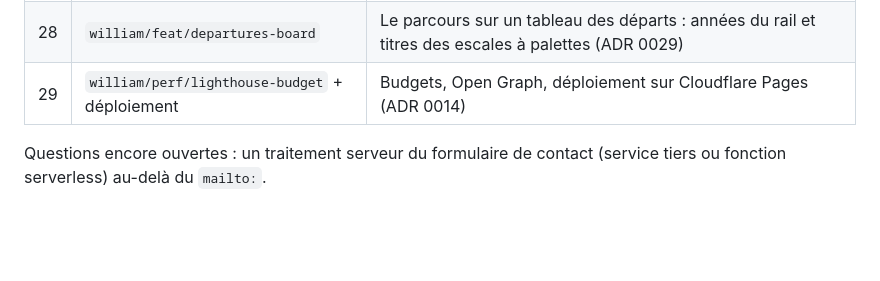
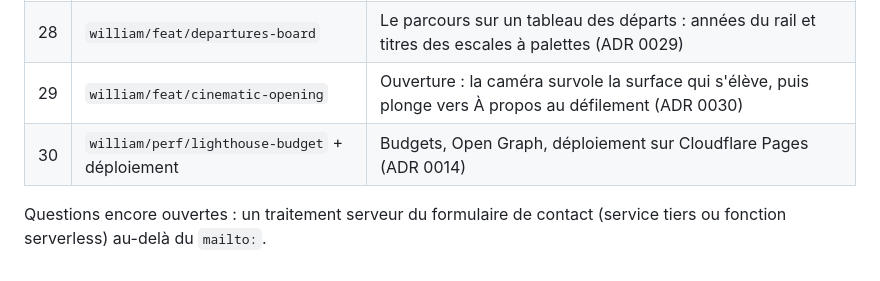
Before and after one commit to William-Stoops/Portfolio, a Markdown page: CLAUDE.md, the part around the change. Rendered like a GitHub page; blank space fills up the shorter version.

Commit message:
docs(agent): teach the skills about the opening
design-system describes the fly-in and the dive, and the rule never to fade
the hero's texts; react-performance the new budget and the view timeline
inset. The roadmap gains the opening as step 29.

```diff
--- a/CLAUDE.md
+++ b/CLAUDE.md
@@ -241,7 +241,8 @@ pnpm verify         # tout ce qui précède, identique à la CI
 | 26  | `william/feat/korea-globe`                     | Vol de la Corée au-dessus d'un globe WebGL2, continents Natural Earth, route en grand cercle (ADR 0027)             |
 | 27  | `william/feat/summit-scene`                    | Victoire à l'Epitech Summit en scène épinglée : salle de 300 places, compteur, projecteurs (ADR 0028)               |
 | 28  | `william/feat/departures-board`                | Le parcours sur un tableau des départs : années du rail et titres des escales à palettes (ADR 0029)                 |
-| 29  | `william/perf/lighthouse-budget` + déploiement | Budgets, Open Graph, déploiement sur Cloudflare Pages (ADR 0014)                                                    |
+| 29  | `william/feat/cinematic-opening`               | Ouverture : la caméra survole la surface qui s'élève, puis plonge vers À propos au défilement (ADR 0030)            |
+| 30  | `william/perf/lighthouse-budget` + déploiement | Budgets, Open Graph, déploiement sur Cloudflare Pages (ADR 0014)                                                    |
 
 Questions encore ouvertes : un traitement serveur du formulaire de contact (service
 tiers ou fonction serverless) au-delà du `mailto:`.
```
Also changed, not shown: 2 other files.
